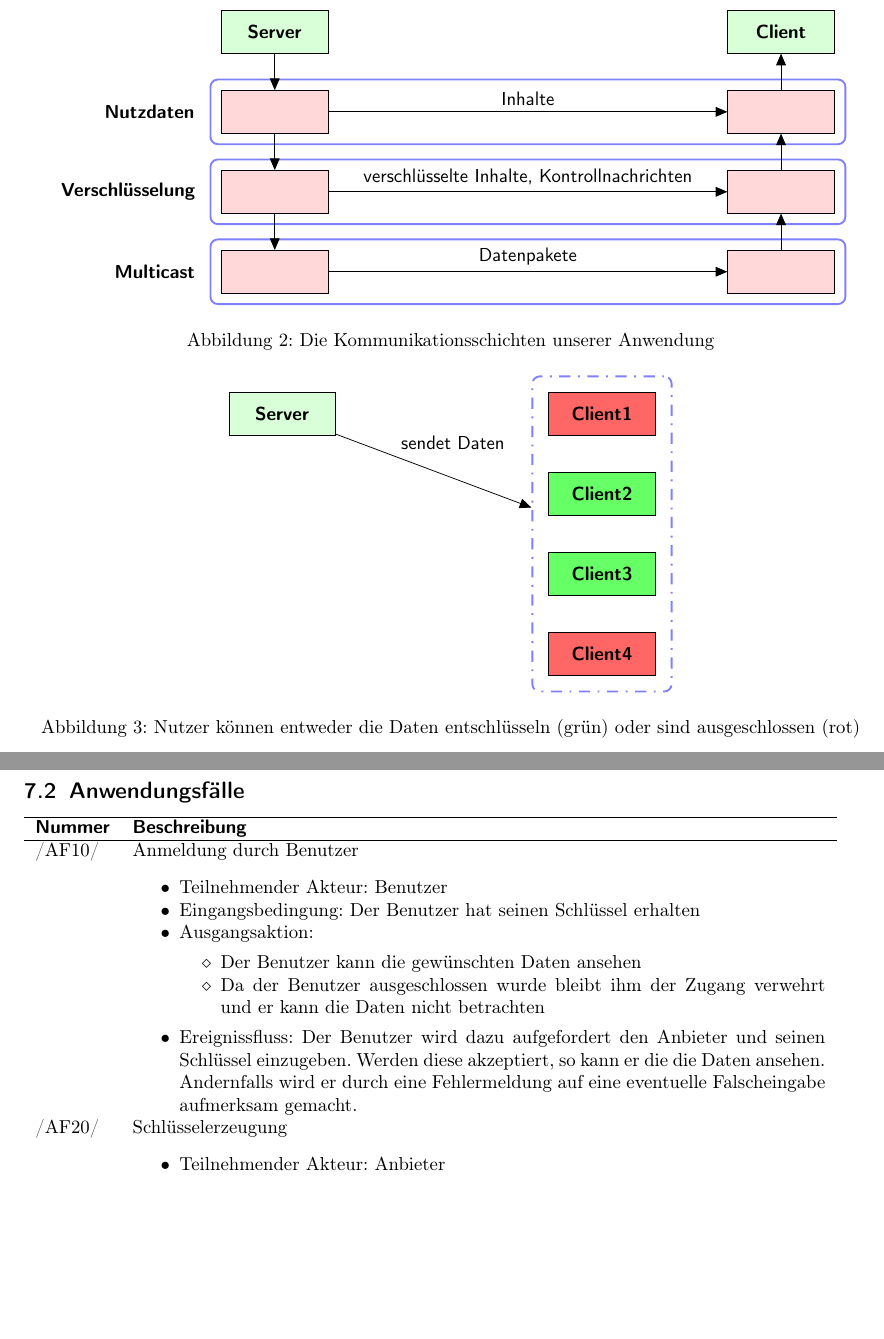
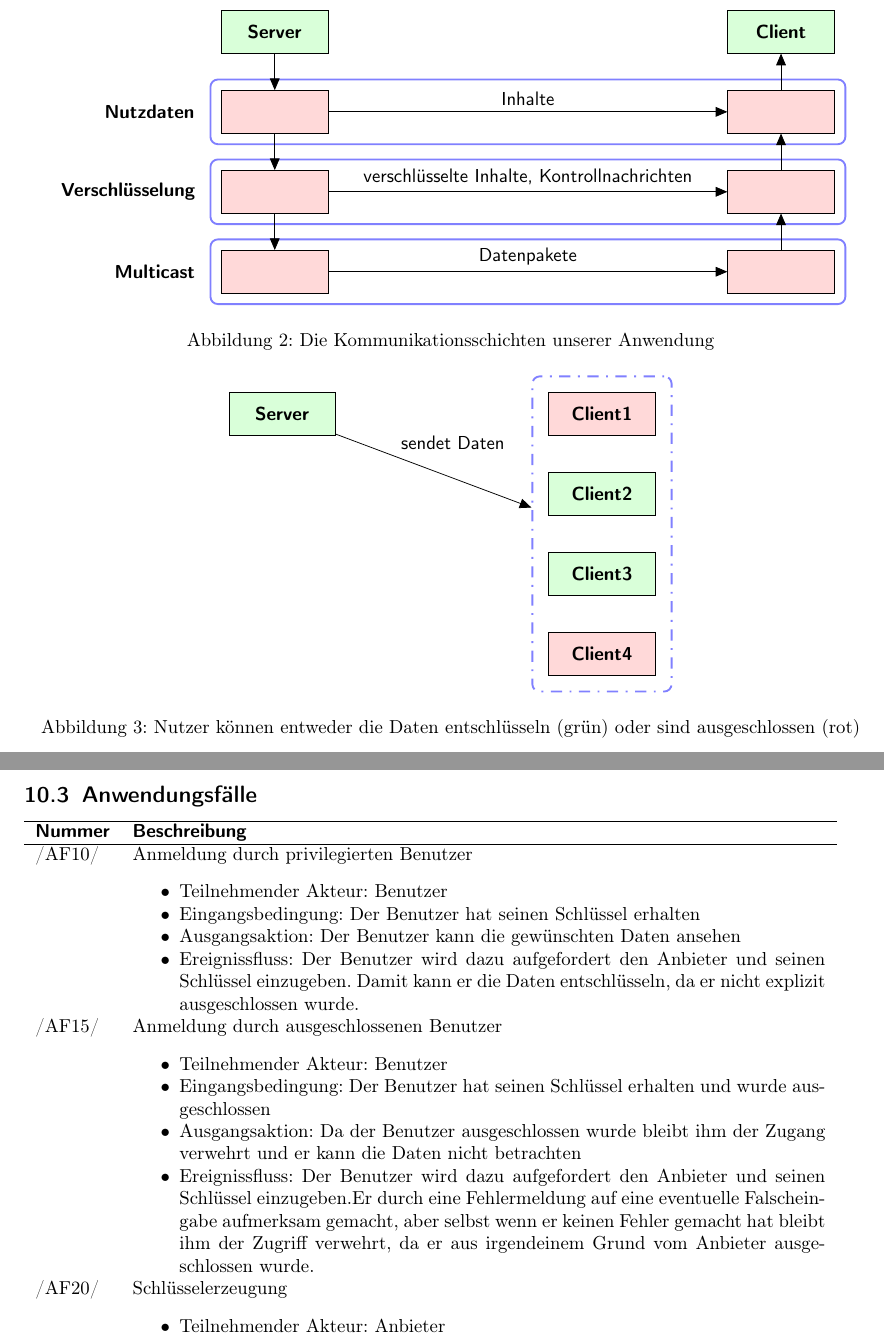
Before and after one commit to niklasb/pse-broadcast-encryption, a LaTeX document (pflichtenheft/pflichtenheft.tex, which reads pflichtenheft/figures/user_model.tex): two parts of pages 7 and 8 of 13 before the commit and two parts of pages 7 and 11 of 13 after it, joined at a grey line, cut so that both start at the same text, the shorter picture padded with empty space. Compiled offline with pdfLaTeX.

Commit message:
pflichtenheft: Pushed anwendungsfaelle around

```diff
--- a/pflichtenheft/figures/user_model.tex
+++ b/pflichtenheft/figures/user_model.tex
@@ -12,11 +12,11 @@
 
 \begin{tikzpicture}[auto,node distance=1.5cm]
 
-\node[rect,fill=green!15,minimum width=2cm](server) {\textbf{Server}};
-\node[rect,fill=red!60,minimum width=2cm,xshift=4.5cm,right of=server](client1) {\textbf{Client1}};
+\node[rect,minimum width=2cm](server) {\textbf{Server}};
+\node[rect,fill=red!15,minimum width=2cm,xshift=4.5cm,right of=server](client1) {\textbf{Client1}};
 \node[rect,minimum width=2cm,below of=client1](client2) {\textbf{Client2}};
 \node[rect,minimum width=2cm,below of=client2](client3) {\textbf{Client3}};
-\node[rect,fill=red!60,minimum width=2cm,below of=client3](client4) {\textbf{Client4}};
+\node[rect,fill=red!15,minimum width=2cm,below of=client3](client4) {\textbf{Client4}};
 
 \node[box,fit=(client1.north west) (client1.north east)
               (client4.south east) (client4.south west),
--- a/pflichtenheft/pflichtenheft.tex
+++ b/pflichtenheft/pflichtenheft.tex
@@ -338,32 +338,3 @@ Der Client muss auf einem portablen Gerät auf Basis des Android-Betriebssystems
 \input{figures/communication_model}
 \input{figures/user_model}
 
-\subsection{Szenarien}
-\subsection{Anwendungsfälle}
-\begin{usecase}
-\addheading{Nummer}{Beschreibung}
-\addrow{/AF10/} {Anmeldung durch Benutzer
-   \begin{itemize}
-   \item Teilnehmender Akteur: Benutzer
-   \item Eingangsbedingung: Der Benutzer hat seinen Schlüssel erhalten
-   \item Ausgangsaktion:
-       \begin{itemize}
-       \item Der Benutzer kann die gewünschten Daten ansehen
-       \item Da der Benutzer ausgeschlossen wurde bleibt ihm der Zugang verwehrt und er kann
-             die Daten nicht betrachten
-       \end{itemize}
-   \item Ereignissfluss: Der Benutzer wird dazu aufgefordert den Anbieter und seinen Schlüssel
-         einzugeben. Werden diese akzeptiert, so kann er die die Daten ansehen. Andernfalls
-         wird er durch eine Fehlermeldung auf eine eventuelle Falscheingabe aufmerksam gemacht.
-   \end{itemize}
-}
-\addrow{/AF20/} {Schl"usselerzeugung
-   \begin{itemize}
-   \item Teilnehmender Akteur: Anbieter
-   \item Eingangsbedingung: -
-   \item Ausgangsaktion: Ein neues Satz privater Schlüssel wird gespeichert
-   \item Ereignissfluss: Der Anbieter will ein neue Empfängergruppe eröffnen und lässt
-         den Server einen neuen Satz privater Schlüssel zur Verteilung erstellen.
-   \end{itemize}
-}
-\addrow{/AF30/} {Starte Datenübertragung
@@ -473,3 +411,37 @@ Kompatibilität &  & & & \\
 \hline
 \end{tabular}
 
+\subsection{Szenarien}
+\subsection{Anwendungsfälle}
+\begin{usecase}
+\addheading{Nummer}{Beschreibung}
+\addrow{/AF10/} {Anmeldung durch privilegierten Benutzer
+   \begin{itemize}
+   \item Teilnehmender Akteur: Benutzer
+   \item Eingangsbedingung: Der Benutzer hat seinen Schlüssel erhalten
+   \item Ausgangsaktion: Der Benutzer kann die gewünschten Daten ansehen
+   \item Ereignissfluss: Der Benutzer wird dazu aufgefordert den Anbieter und seinen Schlüssel
+         einzugeben. Damit kann er die Daten entschlüsseln, da er nicht explizit ausgeschlossen wurde.
+   \end{itemize}
+}
+\addrow{/AF15/} {Anmeldung durch ausgeschlossenen Benutzer
+   \begin{itemize}
+   \item Teilnehmender Akteur: Benutzer
+   \item Eingangsbedingung: Der Benutzer hat seinen Schlüssel erhalten und wurde ausgeschlossen
+   \item Ausgangsaktion:  Da der Benutzer ausgeschlossen wurde bleibt ihm der Zugang verwehrt und er kann
+             die Daten nicht betrachten
+   \item Ereignissfluss: Der Benutzer wird dazu aufgefordert den Anbieter und seinen Schlüssel
+         einzugeben.Er durch eine Fehlermeldung auf eine eventuelle Falscheingabe aufmerksam gemacht, aber selbst wenn er keinen
+         Fehler gemacht hat bleibt ihm der Zugriff verwehrt, da er aus irgendeinem Grund vom Anbieter ausgeschlossen wurde.
+   \end{itemize}
+}
+\addrow{/AF20/} {Schl"usselerzeugung
+   \begin{itemize}
+   \item Teilnehmender Akteur: Anbieter
+   \item Eingangsbedingung: -
+   \item Ausgangsaktion: Ein neues Satz privater Schlüssel wird gespeichert
+   \item Ereignissfluss: Der Anbieter will ein neue Empfängergruppe eröffnen und lässt
+         den Server einen neuen Satz privater Schlüssel zur Verteilung erstellen.
+   \end{itemize}
+}
+\addrow{/AF30/} {Starte Datenübertragung
```
Also changed, not shown: pflichtenheft/figures/user_model.tex (2 more changed lines), pflichtenheft/pflichtenheft.tex (67 more changed lines).
